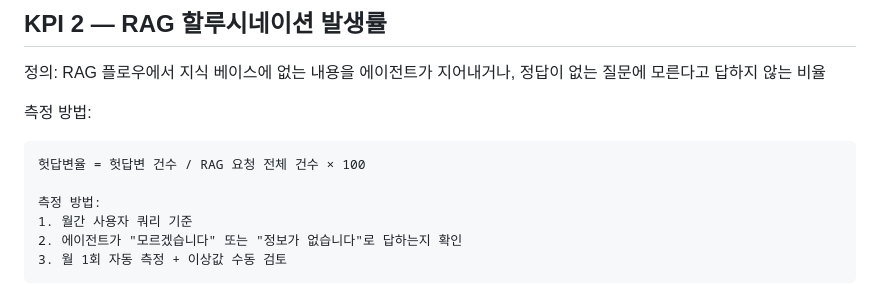
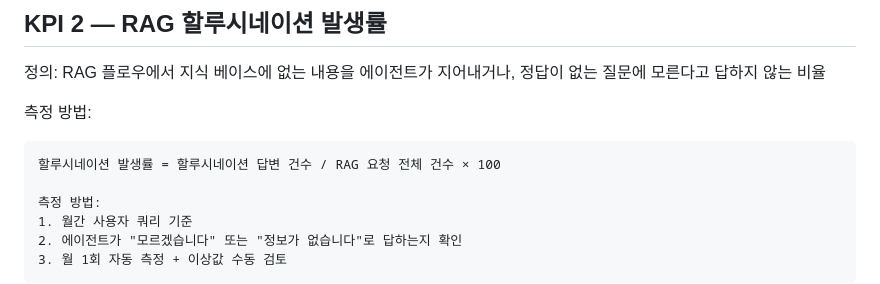
Before and after one commit to jayahn-ai/groupbuying-agent, a Markdown page: kpi_sheet.md, the part around the change. GitHub-like rendering.

````diff
--- a/kpi_sheet.md
+++ b/kpi_sheet.md
@@ -55,7 +55,7 @@ n8n 실행 API(`/api/v1/executions`)에서 `lastNodeExecuted` 필드를 확인
 
 측정 방법:
 ```
-헛답변율 = 헛답변 건수 / RAG 요청 전체 건수 × 100
+할루시네이션 발생률 = 할루시네이션 답변 건수 / RAG 요청 전체 건수 × 100
 
 측정 방법:
 1. 월간 사용자 쿼리 기준
````
